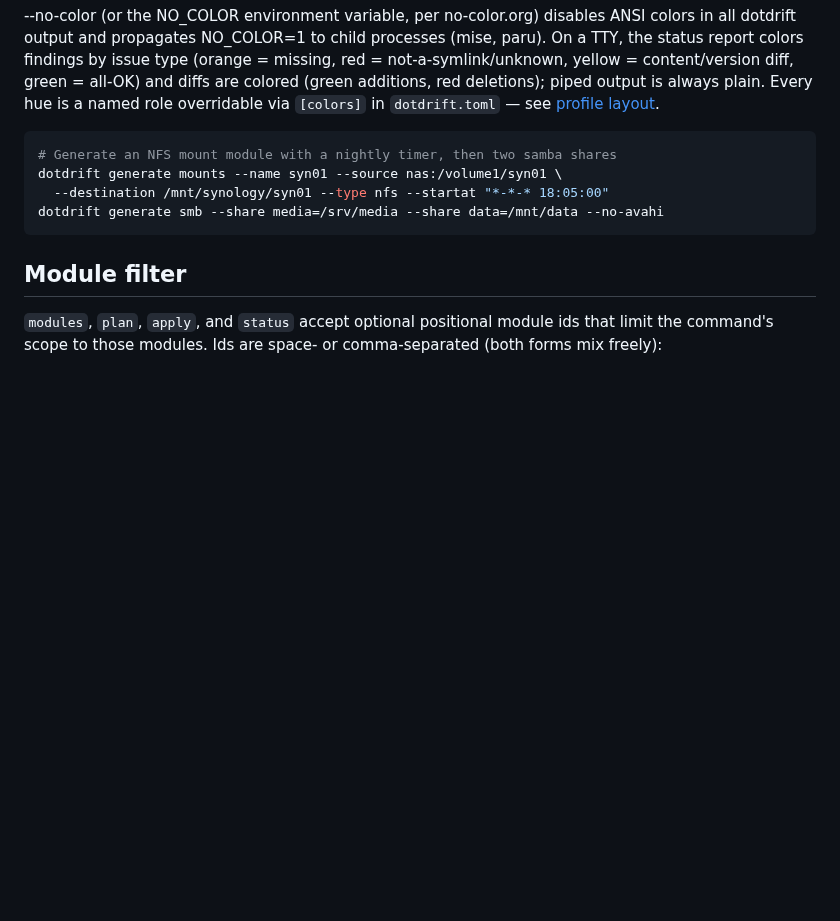
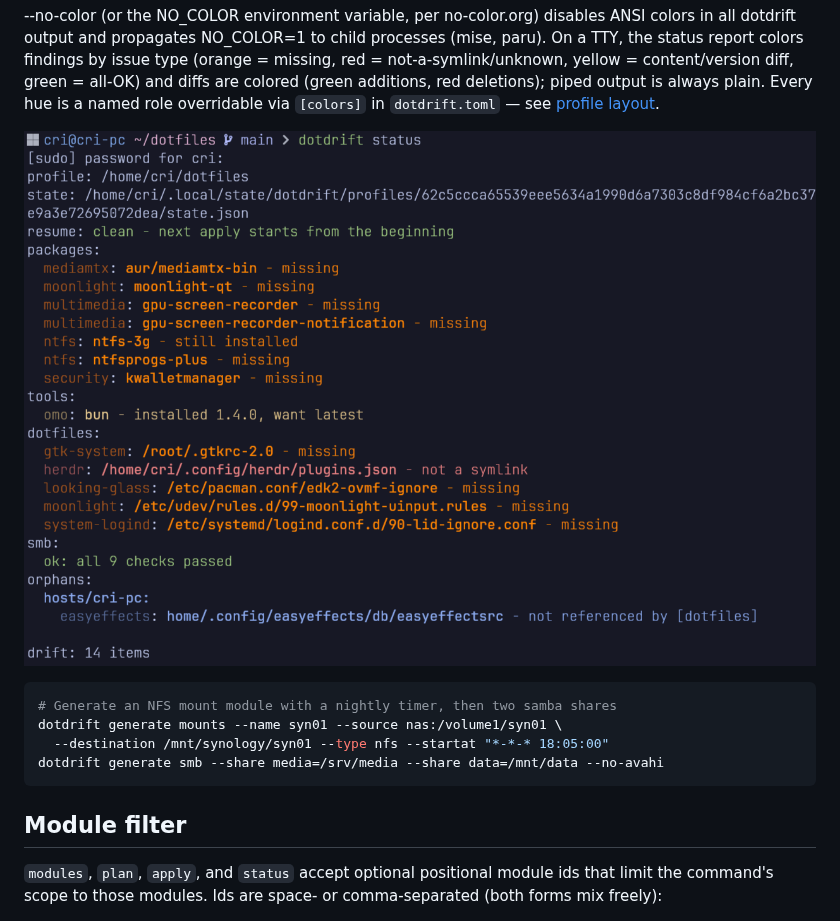
Before and after one commit to thedataflows/dotdrift, a Markdown page: README.md, the part around the change. Rendered like a GitHub page; pictures changed too: docs/screenshots/status.png (added); blank space fills up the shorter version.

Commit message:
add status screenshot

````diff
--- a/README.md
+++ b/README.md
@@ -224,6 +224,8 @@ Section flags on `dotdrift apply` — `--[no-]packages`, `--[no-]tools`, `--[no-
 
 --no-color (or the NO_COLOR environment variable, per no-color.org) disables ANSI colors in all dotdrift output and propagates NO_COLOR=1 to child processes (mise, paru). On a TTY, the status report colors findings by issue type (orange = missing, red = not-a-symlink/unknown, yellow = content/version diff, green = all-OK) and diffs are colored (green additions, red deletions); piped output is always plain. Every hue is a named role overridable via `[colors]` in `dotdrift.toml` — see [profile layout](docs/product/profile-layout.md).
 
+![status example](docs/screenshots/status.png)
+
 ```bash
 # Generate an NFS mount module with a nightly timer, then two samba shares
 dotdrift generate mounts --name syn01 --source nas:/volume1/syn01 \
````
